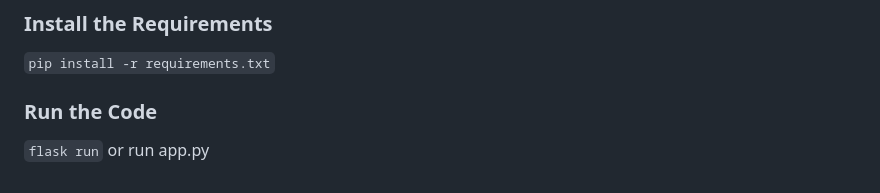
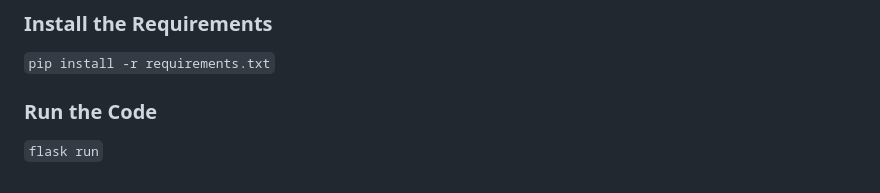
Before and after one commit to jishnugani/ShieldBit, a Markdown page: README.md, the part around the change. Drawn GitHub-style.

````diff
--- a/README.md
+++ b/README.md
@@ -35,4 +35,3 @@ First install Python before running
 
 ### Run the Code
 ```flask run```
-or run app.py
````
